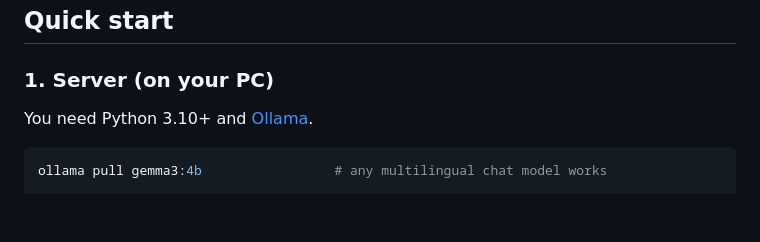
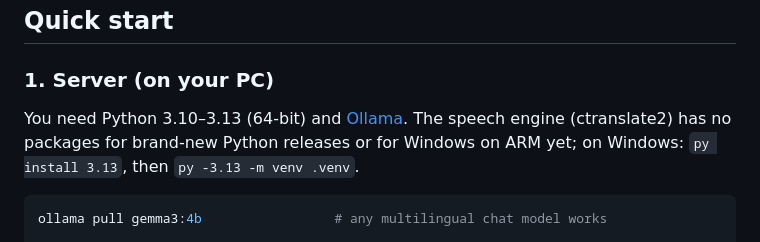
Before and after one commit to Geisterjaeger02/GeistAI, a Markdown page: README.md, the part around the change. Rendered like a GitHub page; blank space fills up the shorter version.

Commit message:
README: note supported Python versions for faster-whisper
Co-Authored-By: Claude Opus 5.5 <noreply@anthropic.com>
Claude-Session: https://claude.ai/code/session_01X53tUY2K2ZnAezsJqbsBTX

````diff
--- a/README.md
+++ b/README.md
@@ -33,7 +33,7 @@ Raspberry Pi 5, NAS or home server) is the "brain". The two find each other auto
 
 ### 1. Server (on your PC)
 
-You need Python 3.10+ and [Ollama](https://ollama.com).
+You need Python 3.10–3.13 (64-bit) and [Ollama](https://ollama.com). The speech engine (ctranslate2) has no packages for brand-new Python releases or for Windows on ARM yet; on Windows: `py install 3.13`, then `py -3.13 -m venv .venv`.
 
 ```bash
 ollama pull gemma3:4b                 # any multilingual chat model works
````
